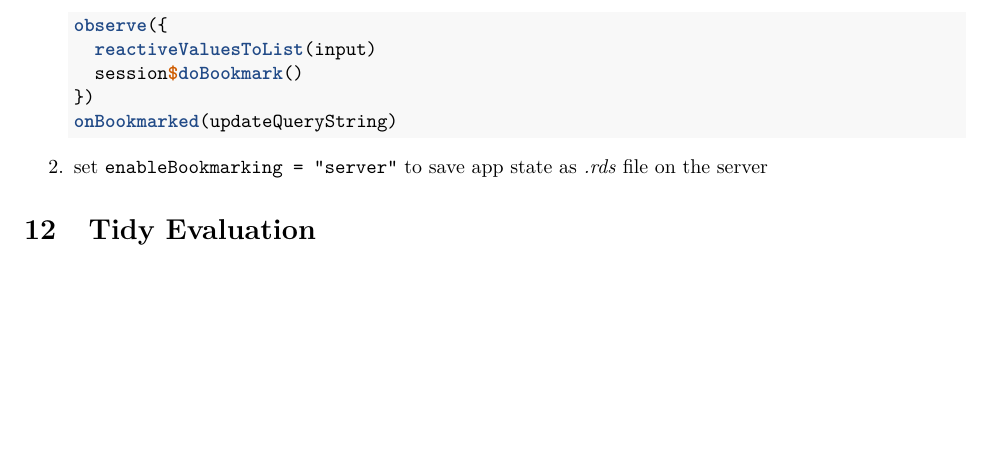
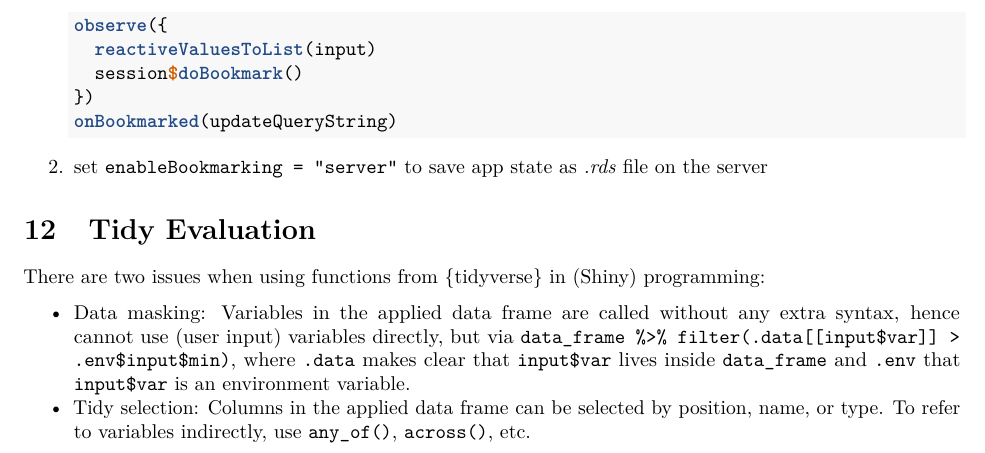
Before and after one commit to loelschlaeger/book_club, an R Markdown document (mastering_shiny.Rmd): part of page 6 of 6, cut so that both start at the same text, the shorter picture padded with empty space. Rendered offline with R 4.5, knitr and Pandoc, then LaTeX, with nearby package versions.

Commit message:
added Chapter 12

```diff
--- a/mastering_shiny.Rmd
+++ b/mastering_shiny.Rmd
@@ -264,3 +264,8 @@ The generated URL stores the input states. Alternatives are:
 2. set `enableBookmarking = "server"` to save app state as *.rds* file on the server
 
 # Tidy Evaluation
+
+There are two issues when using functions from {tidyverse} in (Shiny) programming:
+
+- Data masking: Variables in the applied data frame are called without any extra syntax, hence cannot use (user input) variables directly, but via `data_frame %>% filter(.data[[input$var]] > .env$input$min)`, where `.data` makes clear that `input$var` lives inside `data_frame` and `.env` that `input$var` is an environment variable.
+- Tidy selection: Columns in the applied data frame can be selected by position, name, or type. To refer to variables indirectly, use `any_of()`, `across()`, etc.
```
Also changed, not shown: 2 other files.
